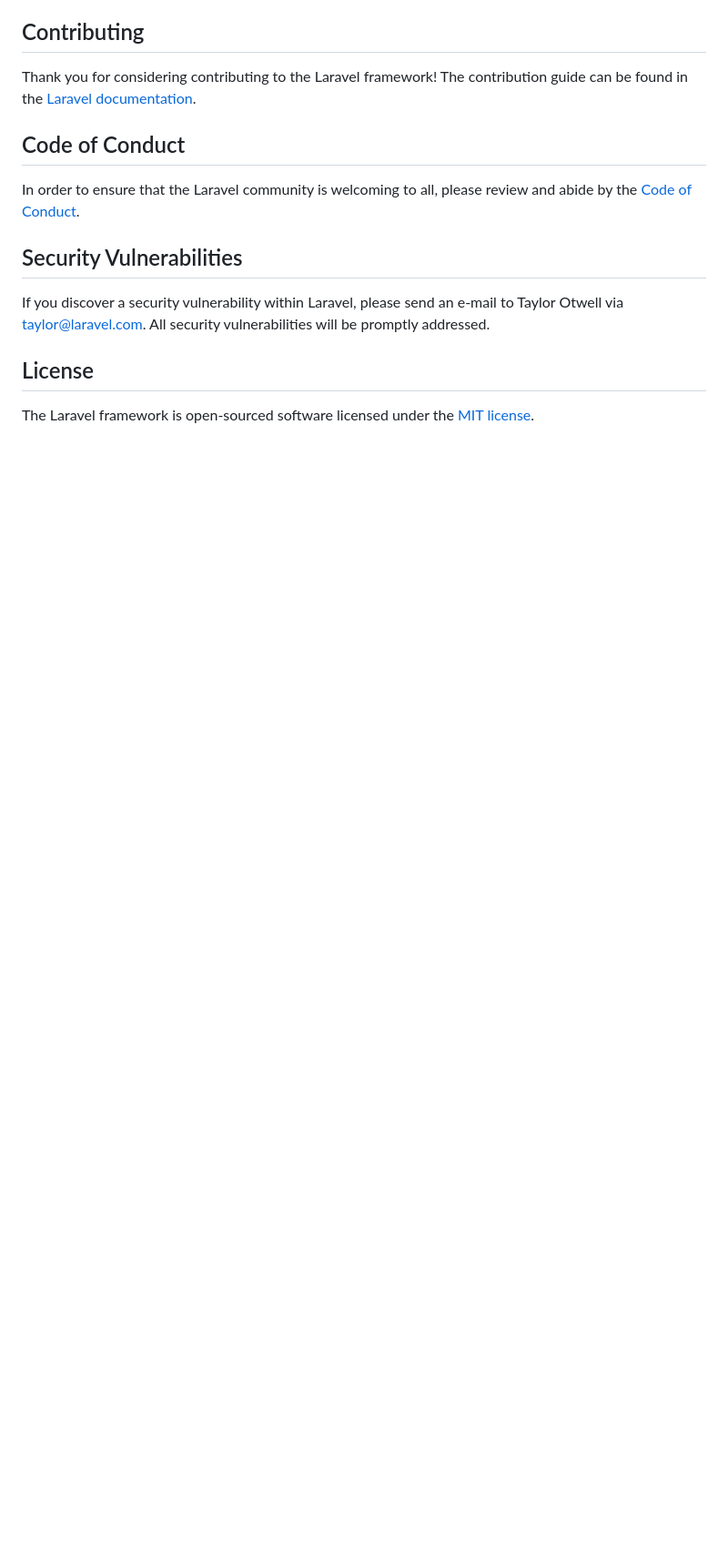
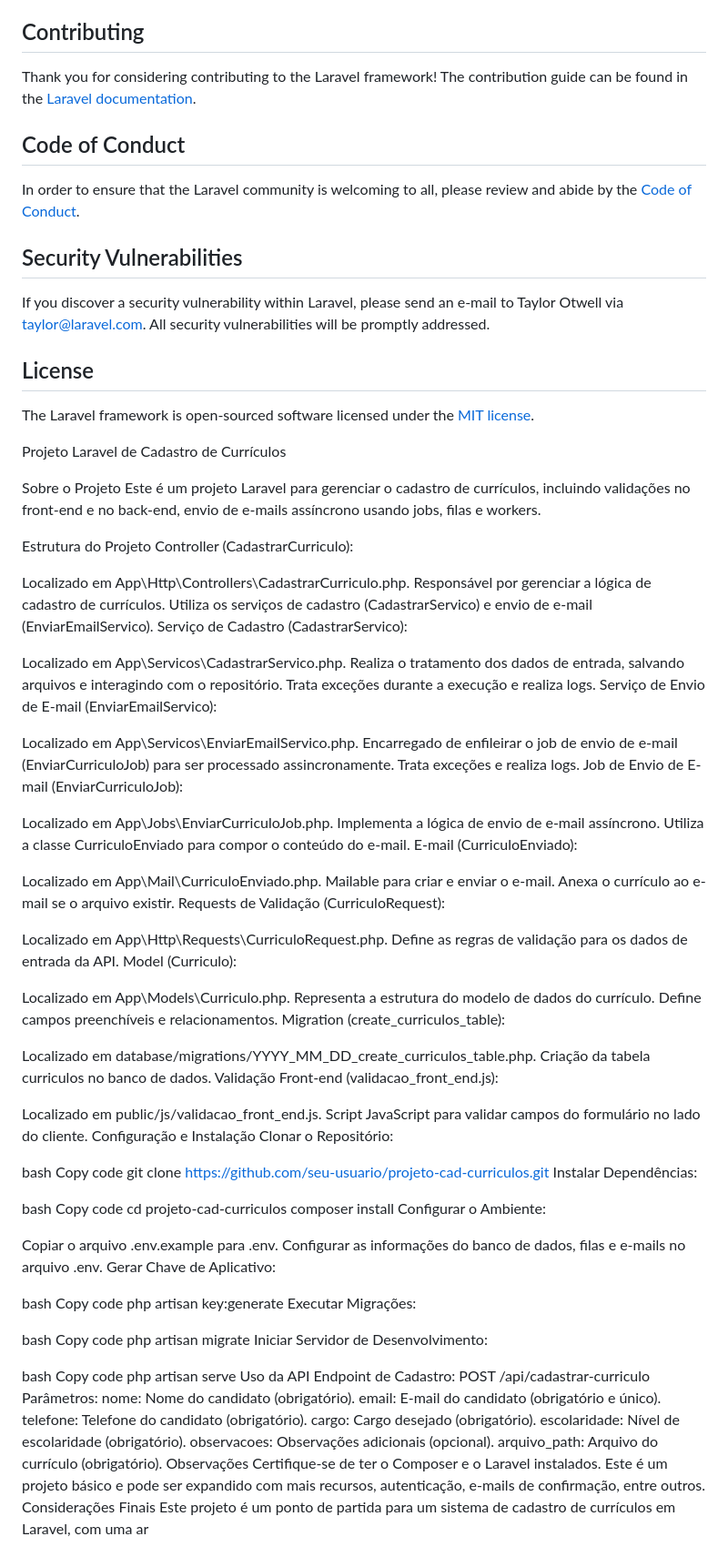
Before and after one commit to pedrobuenof/form_curriculo_teste, a Markdown page: README.md, the part around the change. Shown at 91% size. Drawn GitHub-style; blank space fills up the shorter version.

Commit message:
Primeiro teste do README

```diff
--- a/README.md
+++ b/README.md
@@ -64,3 +64,99 @@ If you discover a security vulnerability within Laravel, please send an e-mail t
 ## License
 
 The Laravel framework is open-sourced software licensed under the [MIT license](https://opensource.org/licenses/MIT).
+
+Projeto Laravel de Cadastro de Currículos
+
+Sobre o Projeto
+Este é um projeto Laravel para gerenciar o cadastro de currículos, incluindo validações no front-end e no back-end, envio de e-mails assíncrono usando jobs, filas e workers.
+
+Estrutura do Projeto
+Controller (CadastrarCurriculo):
+
+Localizado em App\Http\Controllers\CadastrarCurriculo.php.
+Responsável por gerenciar a lógica de cadastro de currículos.
+Utiliza os serviços de cadastro (CadastrarServico) e envio de e-mail (EnviarEmailServico).
+Serviço de Cadastro (CadastrarServico):
+
+Localizado em App\Servicos\CadastrarServico.php.
+Realiza o tratamento dos dados de entrada, salvando arquivos e interagindo com o repositório.
+Trata exceções durante a execução e realiza logs.
+Serviço de Envio de E-mail (EnviarEmailServico):
+
+Localizado em App\Servicos\EnviarEmailServico.php.
+Encarregado de enfileirar o job de envio de e-mail (EnviarCurriculoJob) para ser processado assincronamente.
+Trata exceções e realiza logs.
+Job de Envio de E-mail (EnviarCurriculoJob):
+
+Localizado em App\Jobs\EnviarCurriculoJob.php.
+Implementa a lógica de envio de e-mail assíncrono.
+Utiliza a classe CurriculoEnviado para compor o conteúdo do e-mail.
+E-mail (CurriculoEnviado):
+
+Localizado em App\Mail\CurriculoEnviado.php.
+Mailable para criar e enviar o e-mail.
+Anexa o currículo ao e-mail se o arquivo existir.
+Requests de Validação (CurriculoRequest):
+
+Localizado em App\Http\Requests\CurriculoRequest.php.
+Define as regras de validação para os dados de entrada da API.
+Model (Curriculo):
+
+Localizado em App\Models\Curriculo.php.
+Representa a estrutura do modelo de dados do currículo.
+Define campos preenchíveis e relacionamentos.
+Migration (create_curriculos_table):
+
+Localizado em database/migrations/YYYY_MM_DD_create_curriculos_table.php.
+Criação da tabela curriculos no banco de dados.
+Validação Front-end (validacao_front_end.js):
+
+Localizado em public/js/validacao_front_end.js.
+Script JavaScript para validar campos do formulário no lado do cliente.
+Configuração e Instalação
+Clonar o Repositório:
+
+bash
+Copy code
+git clone https://github.com/seu-usuario/projeto-cad-curriculos.git
+Instalar Dependências:
+
+bash
+Copy code
+cd projeto-cad-curriculos
+composer install
+Configurar o Ambiente:
+
+Copiar o arquivo .env.example para .env.
+Configurar as informações do banco de dados, filas e e-mails no arquivo .env.
+Gerar Chave de Aplicativo:
+
+bash
+Copy code
+php artisan key:generate
+Executar Migrações:
+
+bash
+Copy code
+php artisan migrate
+Iniciar Servidor de Desenvolvimento:
+
+bash
+Copy code
+php artisan serve
+Uso da API
+Endpoint de Cadastro:
+POST /api/cadastrar-curriculo
+Parâmetros:
+nome: Nome do candidato (obrigatório).
+email: E-mail do candidato (obrigatório e único).
+telefone: Telefone do candidato (obrigatório).
+cargo: Cargo desejado (obrigatório).
+escolaridade: Nível de escolaridade (obrigatório).
+observacoes: Observações adicionais (opcional).
+arquivo_path: Arquivo do currículo (obrigatório).
+Observações
+Certifique-se de ter o Composer e o Laravel instalados.
+Este é um projeto básico e pode ser expandido com mais recursos, autenticação, e-mails de confirmação, entre outros.
+Considerações Finais
+Este projeto é um ponto de partida para um sistema de cadastro de currículos em Laravel, com uma ar
```
